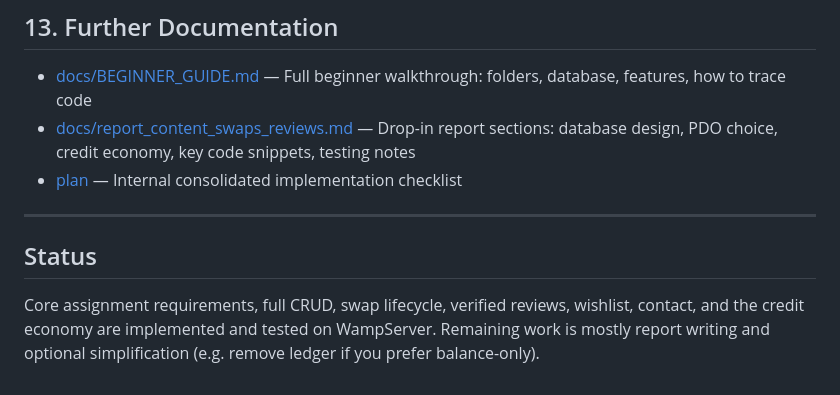
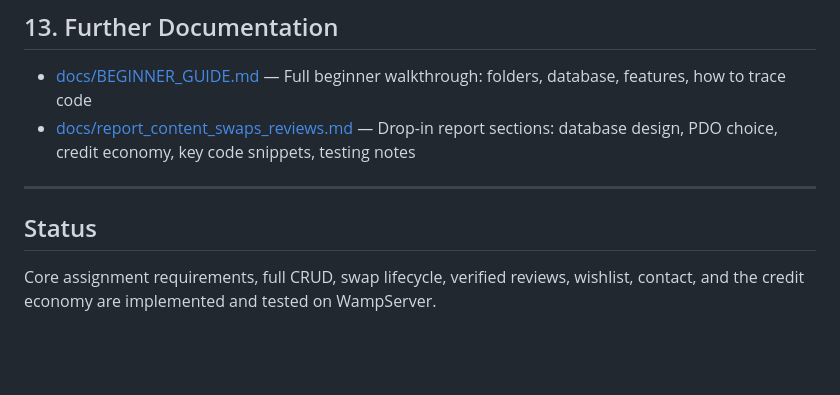
Before and after one commit to IcarusFlew-SE/UECS2094---SkillExpert-Skills-Trading-Platform, a Markdown page: README.md, the part around the change. GitHub-like rendering; blank space fills up the shorter version.

Commit message:
Update README to remove implementation checklist
Removed internal implementation checklist link from README.

```diff
--- a/README.md
+++ b/README.md
@@ -309,10 +309,9 @@ main/
 
 - [docs/BEGINNER_GUIDE.md](docs/BEGINNER_GUIDE.md) — Full beginner walkthrough: folders, database, features, how to trace code
 - [docs/report_content_swaps_reviews.md](docs/report_content_swaps_reviews.md) — Drop-in report sections: database design, PDO choice, credit economy, key code snippets, testing notes
-- [plan](plan) — Internal consolidated implementation checklist
 
 ---
 
 ## Status
 
-Core assignment requirements, full CRUD, swap lifecycle, verified reviews, wishlist, contact, and the credit economy are implemented and tested on WampServer. Remaining work is mostly report writing and optional simplification (e.g. remove ledger if you prefer balance-only).
+Core assignment requirements, full CRUD, swap lifecycle, verified reviews, wishlist, contact, and the credit economy are implemented and tested on WampServer.
```
